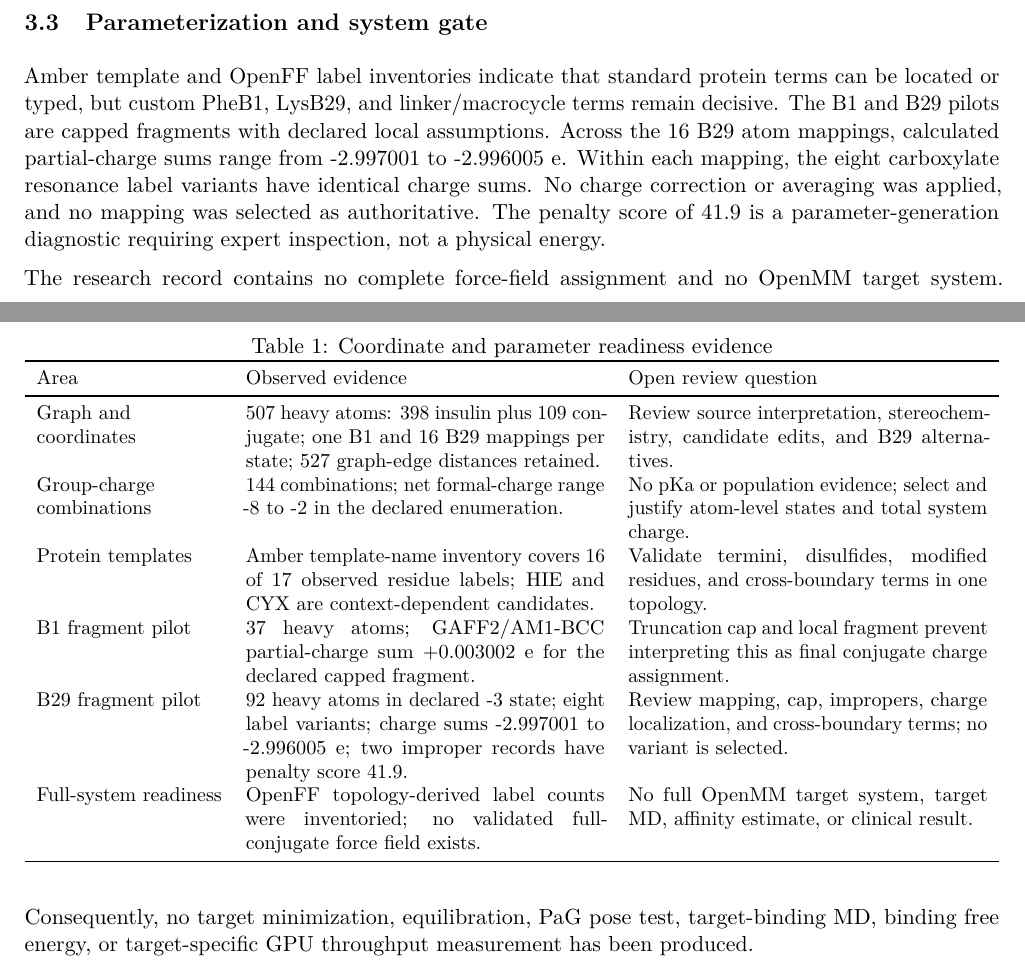
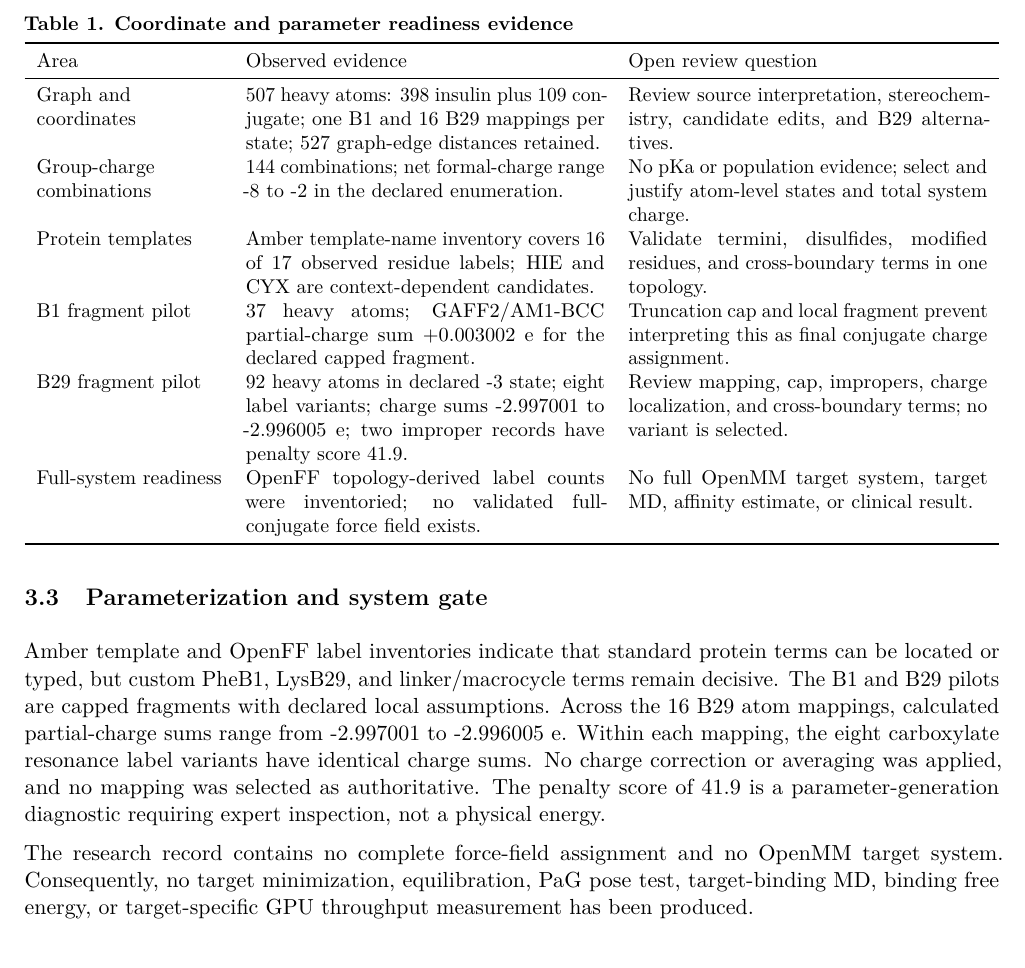
Before and after one commit to pallagip/dia-health-one, a LaTeX paper (research/manuscript/NNC2215_model_readiness_draft.tex): two parts of pages 3 and 4 of 6 before the commit and part of page 4 of 6 after it, the two joined at a grey line, cut so that both start at the same text. Compiled offline with pdfLaTeX.

Commit message:
docs: refine manuscript page layout

```diff
--- a/research/manuscript/NNC2215_model_readiness_draft.tex
+++ b/research/manuscript/NNC2215_model_readiness_draft.tex
@@ -82,9 +82,9 @@ The source-derived 507-heavy-atom graph maps to both corrected, model-built cand
 
 For the PheB1 N-terminal hydrogen, open-model H2 is 1.012274 angstrom from PheB1 N and has an explicit N CONECT edge. Closed-model PHX H2A is 1.006376 angstrom from that N but has no N CONECT edge. Similar local geometry does not decide whether the closed hydrogen belongs to PheB1 N. The PDBs were not edited to resolve this ambiguity.
 
-\begin{table}[!htbp]
-\caption{Coordinate and parameter readiness evidence}
-\centering\small\begin{tabularx}{\textwidth}{>{\raggedright\arraybackslash}p{0.19\textwidth} X X}\toprule
+\begin{center}\begin{minipage}{\textwidth}
+\small\textbf{Table 1. Coordinate and parameter readiness evidence}\par\smallskip
+\centering\begin{tabularx}{\textwidth}{>{\raggedright\arraybackslash}p{0.19\textwidth} X X}\toprule
 
 Area & Observed evidence & Open review question \\ \midrule
 
@@ -101,7 +101,7 @@ B29 fragment pilot & 92 heavy atoms in declared -3 state; eight label variants;
 Full-system readiness & OpenFF topology-derived label counts were inventoried; no validated full-conjugate force field exists. & No full OpenMM target system, target MD, affinity estimate, or clinical result. \\
 
 \bottomrule\end{tabularx}
-\end{table}
+\end{minipage}\end{center}
 
 \subsection{Parameterization and system gate}
 
```
Also changed, not shown: research/manuscript/NNC2215_model_readiness_draft.pdf, research/manuscript/NNC2215_model_readiness_draft.tex (2 more changed lines).
